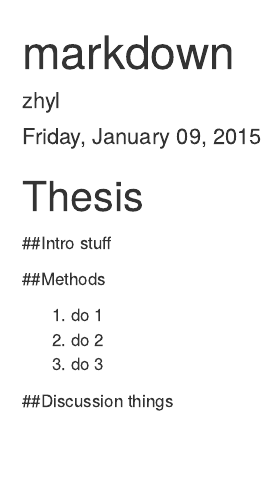
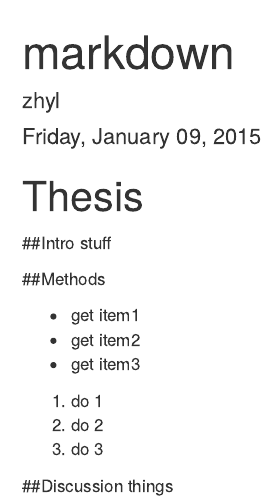
Before and after one commit to lynnoyoung/2015-01-09-github, an R Markdown document (Thesis.Rmd): the page in a window 1100 px wide, from its top. Rendered offline with R 4.5, knitr and Pandoc, with nearby package versions.

Commit message:
re adding bullets

```diff
--- a/Thesis.Rmd
+++ b/Thesis.Rmd
@@ -13,6 +13,10 @@ stuff
 
 ##Methods
 
+- get item1
+- get item2
+- get item3
+
 1. do 1
 1. do 2
 1. do 3
```
